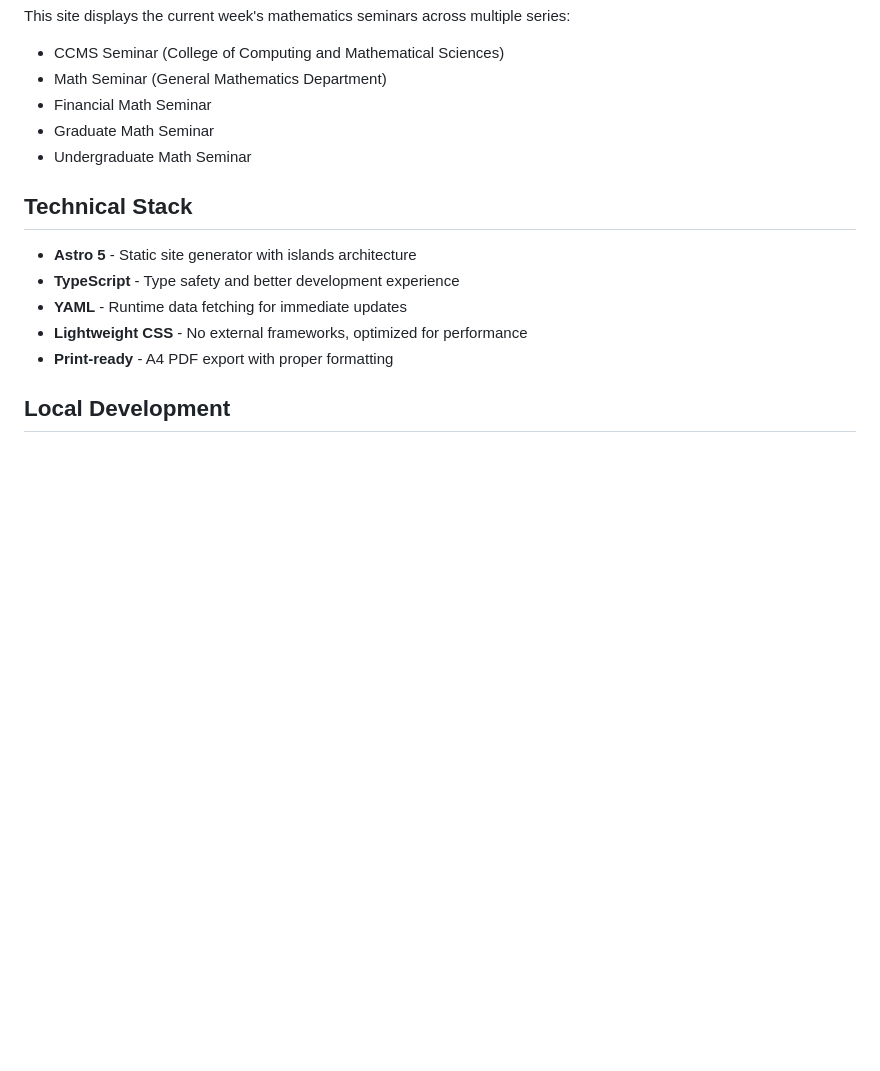
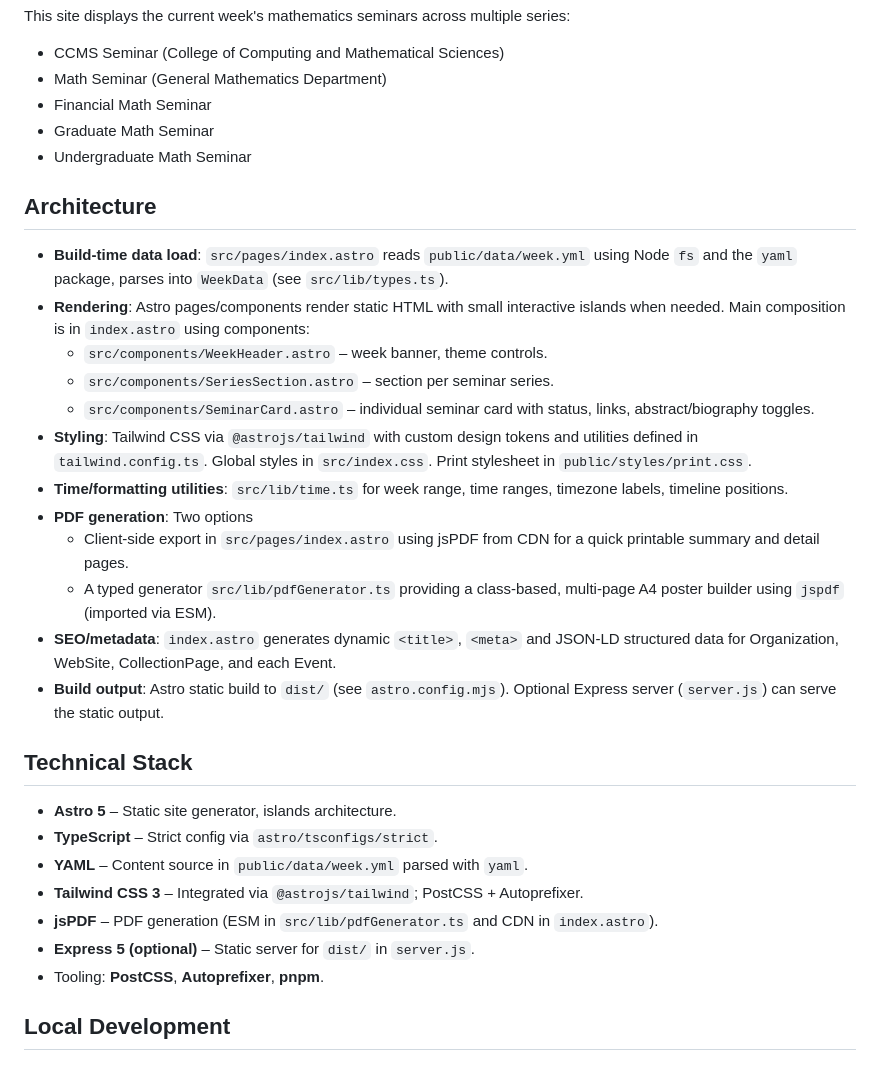
Before and after one commit to dutykh/ku-math-seminars, a Markdown page: README.md, the part around the change printed below. Drawn GitHub-style; blank space fills up the shorter version.

```diff
--- a/README.md
+++ b/README.md
@@ -14,13 +14,30 @@ This site displays the current week's mathematics seminars across multiple serie
 - Graduate Math Seminar
 - Undergraduate Math Seminar
 
+## Architecture
+
+- **Build-time data load**: `src/pages/index.astro` reads `public/data/week.yml` using Node `fs` and the `yaml` package, parses into `WeekData` (see `src/lib/types.ts`).
+- **Rendering**: Astro pages/components render static HTML with small interactive islands when needed. Main composition is in `index.astro` using components:
+  - `src/components/WeekHeader.astro` – week banner, theme controls.
+  - `src/components/SeriesSection.astro` – section per seminar series.
+  - `src/components/SeminarCard.astro` – individual seminar card with status, links, abstract/biography toggles.
+- **Styling**: Tailwind CSS via `@astrojs/tailwind` with custom design tokens and utilities defined in `tailwind.config.ts`. Global styles in `src/index.css`. Print stylesheet in `public/styles/print.css`.
+- **Time/formatting utilities**: `src/lib/time.ts` for week range, time ranges, timezone labels, timeline positions.
+- **PDF generation**: Two options
+  - Client-side export in `src/pages/index.astro` using jsPDF from CDN for a quick printable summary and detail pages.
+  - A typed generator `src/lib/pdfGenerator.ts` providing a class-based, multi-page A4 poster builder using `jspdf` (imported via ESM).
+- **SEO/metadata**: `index.astro` generates dynamic `<title>`, `<meta>` and JSON-LD structured data for Organization, WebSite, CollectionPage, and each Event.
+- **Build output**: Astro static build to `dist/` (see `astro.config.mjs`). Optional Express server (`server.js`) can serve the static output.
+
 ## Technical Stack
 
-- **Astro 5** - Static site generator with islands architecture
-- **TypeScript** - Type safety and better development experience
-- **YAML** - Runtime data fetching for immediate updates
-- **Lightweight CSS** - No external frameworks, optimized for performance
-- **Print-ready** - A4 PDF export with proper formatting
+- **Astro 5** – Static site generator, islands architecture.
+- **TypeScript** – Strict config via `astro/tsconfigs/strict`.
+- **YAML** – Content source in `public/data/week.yml` parsed with `yaml`.
+- **Tailwind CSS 3** – Integrated via `@astrojs/tailwind`; PostCSS + Autoprefixer.
+- **jsPDF** – PDF generation (ESM in `src/lib/pdfGenerator.ts` and CDN in `index.astro`).
+- **Express 5 (optional)** – Static server for `dist/` in `server.js`.
+- Tooling: **PostCSS**, **Autoprefixer**, **pnpm**.
 
 ## Local Development
 
```
Also changed, not shown: other parts of README.md (+44 -14 lines).
